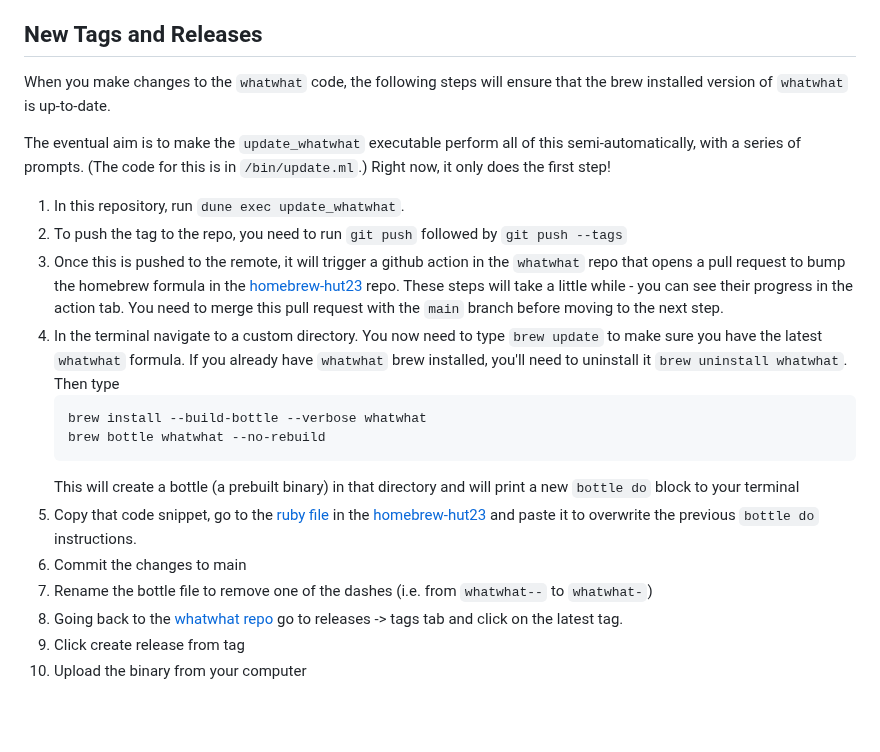
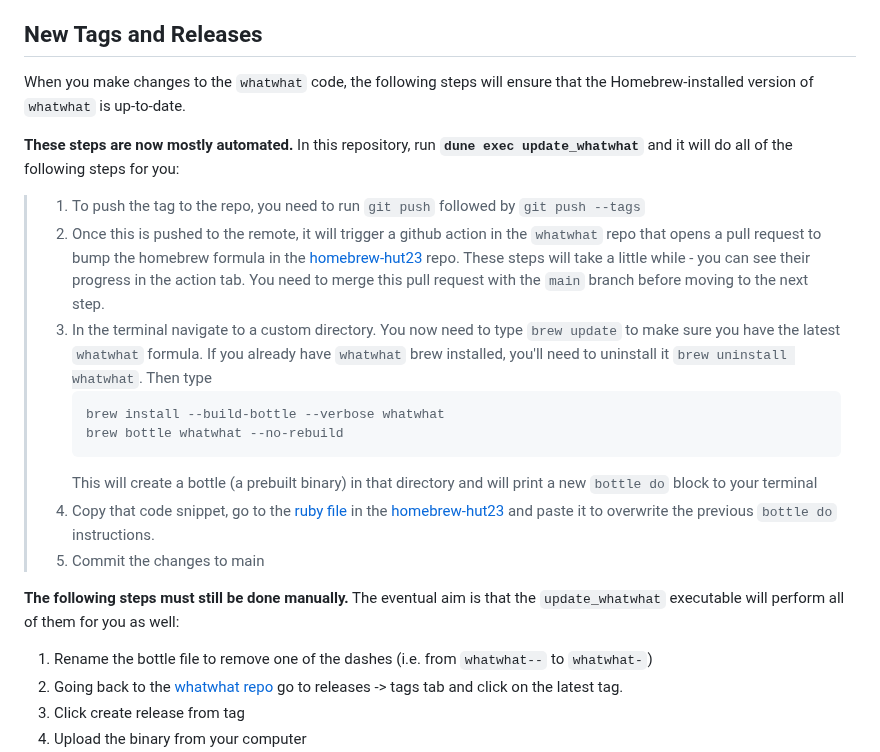
Before and after one commit to alan-turing-institute/whatwhat, a Markdown page: README.md, the part around the change. GitHub-like rendering; blank space fills up the shorter version.

Commit message:
Update README to clearly delineate which parts are automated

````diff
--- a/README.md
+++ b/README.md
@@ -219,23 +219,25 @@ See the [Documentation wiki page](https://github.com/alan-turing-institute/whatw
 
 ## New Tags and Releases
 
-When you make changes to the `whatwhat` code, the following steps will ensure that the brew installed version of `whatwhat` is up-to-date.
+When you make changes to the `whatwhat` code, the following steps will ensure that the Homebrew-installed version of `whatwhat` is up-to-date.
 
-The eventual aim is to make the `update_whatwhat` executable perform all of this semi-automatically, with a series of prompts.
-(The code for this is in `/bin/update.ml`.)
-Right now, it only does the first step!
+**These steps are now mostly automated.**
+In this repository, run **`dune exec update_whatwhat`** and it will do all of the following steps for you:
 
-1. In this repository, run `dune exec update_whatwhat`.
-1. To push the tag to the repo, you need to run `git push` followed by `git push --tags`
-1. Once this is pushed to the remote, it will trigger a github action in the `whatwhat` repo that opens a pull request to bump the homebrew formula in the [homebrew-hut23](https://github.com/alan-turing-institute/homebrew-hut23/) repo. These steps will take a little while - you can see their progress in the action tab. You need to merge this pull request with the `main` branch before moving to the next step.
-1. In the terminal navigate to a custom directory. You now need to type `brew update` to make sure you have the latest `whatwhat` formula. If you already have `whatwhat` brew installed, you'll need to uninstall it `brew uninstall whatwhat`. Then type
-      ```sh
-      brew install --build-bottle --verbose whatwhat
-      brew bottle whatwhat --no-rebuild
-      ```
-   This will create a bottle (a prebuilt binary) in that directory and will print a new `bottle do` block to your terminal
-1. Copy that code snippet, go to the [ruby file](https://github.com/alan-turing-institute/homebrew-hut23/blob/main/whatwhat.rb) in the [homebrew-hut23](https://github.com/alan-turing-institute/homebrew-hut23/) and paste it to overwrite the previous `bottle do` instructions.
-1. Commit the changes to main
+> 1. To push the tag to the repo, you need to run `git push` followed by `git push --tags`
+> 1. Once this is pushed to the remote, it will trigger a github action in the `whatwhat` repo that opens a pull request to bump the homebrew formula in the [homebrew-hut23](https://github.com/alan-turing-institute/homebrew-hut23/) repo. These steps will take a little while - you can see their progress in the action tab. You need to merge this pull request with the `main` branch before moving to the next step.
+> 1. In the terminal navigate to a custom directory. You now need to type `brew update` to make sure you have the latest `whatwhat` formula. If you already have `whatwhat` brew installed, you'll need to uninstall it `brew uninstall whatwhat`. Then type
+>       ```sh
+>       brew install --build-bottle --verbose whatwhat
+>       brew bottle whatwhat --no-rebuild
+>       ```
+>    This will create a bottle (a prebuilt binary) in that directory and will print a new `bottle do` block to your terminal
+> 1. Copy that code snippet, go to the [ruby file](https://github.com/alan-turing-institute/homebrew-hut23/blob/main/whatwhat.rb) in the [homebrew-hut23](https://github.com/alan-turing-institute/homebrew-hut23/) and paste it to overwrite the previous `bottle do` instructions.
+> 1. Commit the changes to main
+
+**The following steps must still be done manually.**
+The eventual aim is that the `update_whatwhat` executable will perform all of them for you as well:
+
 1. Rename the bottle file to remove one of the dashes (i.e. from `whatwhat--` to `whatwhat-`)
 1. Going back to the [whatwhat repo](https://github.com/alan-turing-institute/whatwhat/) go to releases -> tags tab and click on the latest tag.
 1. Click create release from tag
````
